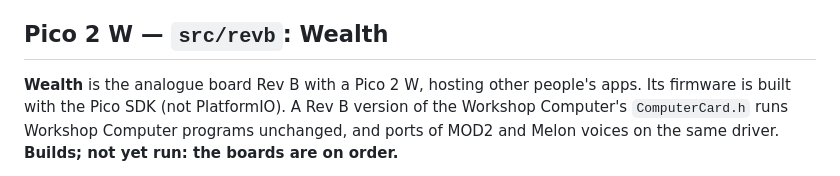
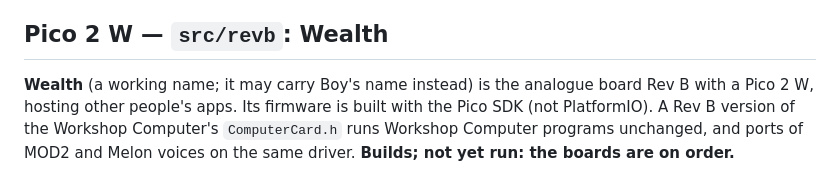
Before and after one commit to Eight4aWish/eurorack_modules, a Markdown page: README.md, the part around the change. Rendered like a GitHub page.

Commit message:
Rev B names are working names: David hasn't decided between Health and Wealth and Boy's name for every board
Co-Authored-By: Claude Opus 5.5 <noreply@anthropic.com>

```diff
--- a/README.md
+++ b/README.md
@@ -56,7 +56,7 @@ checklist.
 
 ## Pico 2 W — `src/revb`: Wealth
 
-**Wealth** is the analogue board Rev B with a Pico 2 W, hosting other people's apps. Its firmware is built with the Pico SDK (not PlatformIO).
+**Wealth** (a working name; it may carry Boy's name instead) is the analogue board Rev B with a Pico 2 W, hosting other people's apps. Its firmware is built with the Pico SDK (not PlatformIO).
 A Rev B version of the Workshop Computer's `ComputerCard.h` runs Workshop Computer programs
 unchanged, and ports of MOD2 and Melon voices on the same driver. **Builds; not yet run: the
 boards are on order.**
```
Also changed, not shown: docs/REVB_COMPUTER.md (+1 -1 lines), docs/REVB_MOD2.md (+1 -1 lines).
